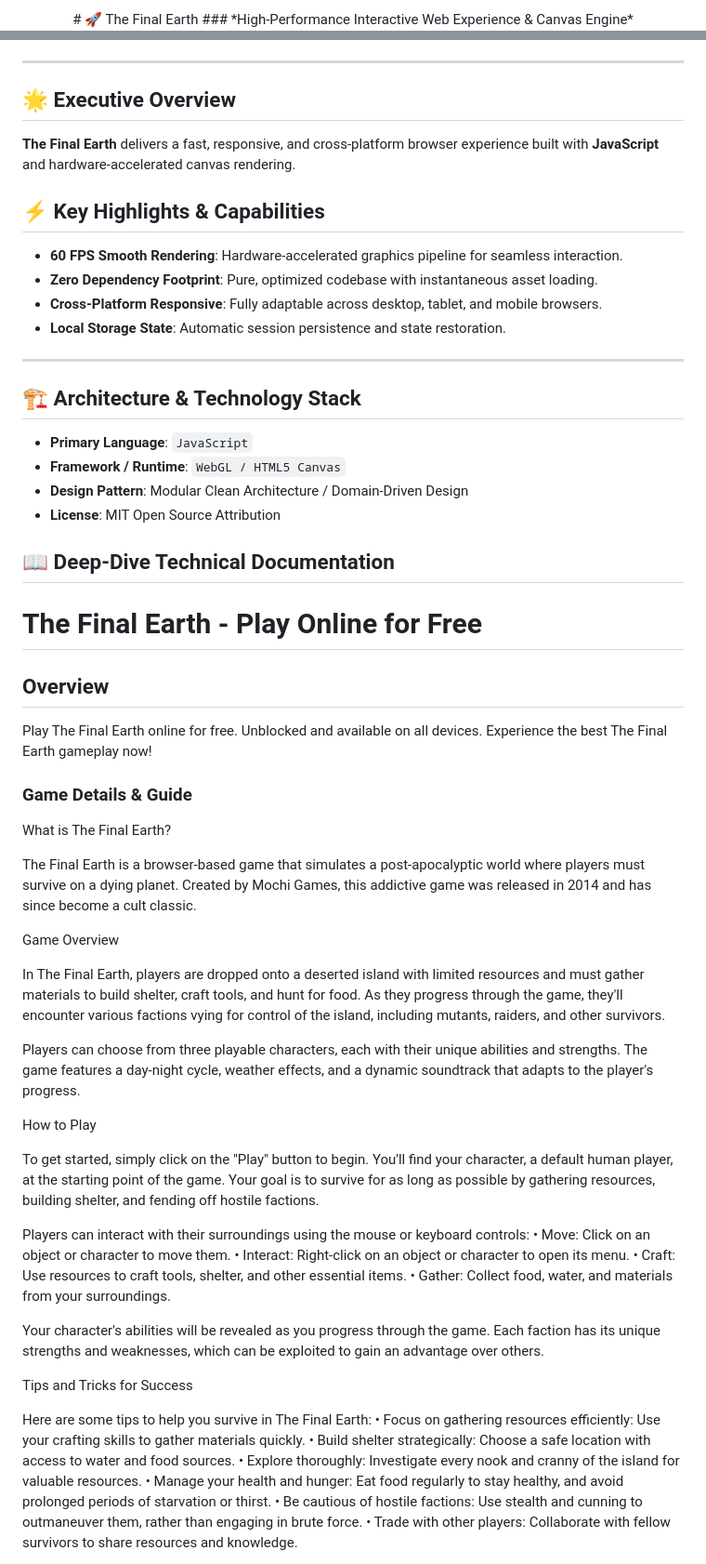
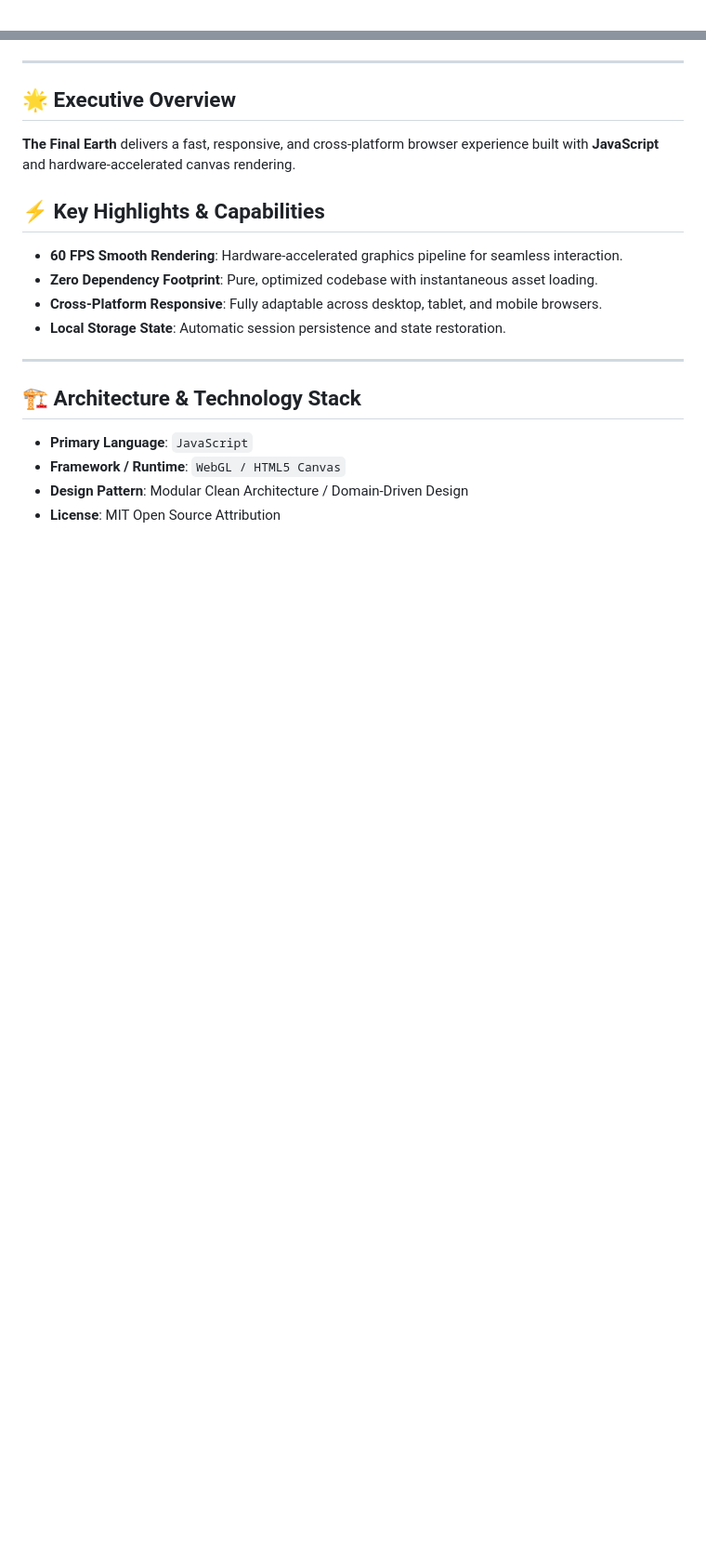
Before and after one commit to hsinidev/the-final-earth, a Markdown page: README.md, 2 parts joined by grey strips. Shown at 93% size. Drawn GitHub-style; blank space fills up the shorter version.

```diff
--- a/README.md
+++ b/README.md
@@ -1,4 +1,2 @@
 <div align="center">
-# 🚀 The Final Earth
-### *High-Performance Interactive Web Experience & Canvas Engine*
 
@@ -13,6 +16,7 @@
 </div>
 
 ---
+
 ## 🌟 Executive Overview
 
 **The Final Earth** delivers a fast, responsive, and cross-platform browser experience built with **JavaScript** and hardware-accelerated canvas rendering.
@@ -25,6 +29,7 @@
 - **Local Storage State**: Automatic session persistence and state restoration.
 
 ---
+
 ## 🏗️ Architecture & Technology Stack
 
 - **Primary Language**: `JavaScript`
@@ -32,51 +37,3 @@
 - **Design Pattern**: Modular Clean Architecture / Domain-Driven Design
 - **License**: MIT Open Source Attribution
 
-## 📖 Deep-Dive Technical Documentation
-
-# The Final Earth - Play Online for Free
-
-## Overview
-Play The Final Earth online for free. Unblocked and available on all devices. Experience the best The Final Earth gameplay now!
-
-### Game Details & Guide
-What is The Final Earth?
-
-
-The Final Earth is a browser-based game that simulates a post-apocalyptic world where players must survive on a dying planet. Created by Mochi Games, this addictive game was released in 2014 and has since become a cult classic.
-
-
-Game Overview
-
-
-In The Final Earth, players are dropped onto a deserted island with limited resources and must gather materials to build shelter, craft tools, and hunt for food. As they progress through the game, they'll encounter various factions vying for control of the island, including mutants, raiders, and other survivors.
-
-Players can choose from three playable characters, each with their unique abilities and strengths. The game features a day-night cycle, weather effects, and a dynamic soundtrack that adapts to the player's progress.
-
-
-How to Play
-
-
-To get started, simply click on the "Play" button to begin. You'll find your character, a default human player, at the starting point of the game. Your goal is to survive for as long as possible by gathering resources, building shelter, and fending off hostile factions.
-
-Players can interact with their surroundings using the mouse or keyboard controls:
-• Move: Click on an object or character to move them.
-• Interact: Right-click on an object or character to open its menu.
-• Craft: Use resources to craft tools, shelter, and other essential items.
-• Gather: Collect food, water, and materials from your surroundings.
-
-Your character's abilities will be revealed as you progress through the game. Each faction has its unique strengths and weaknesses, which can be exploited to gain an advantage over others.
-
-
-Tips and Tricks for Success
-
-
-Here are some tips to help you survive in The Final Earth:
-• Focus on gathering resources efficiently: Use your crafting skills to gather materials quickly.
-• Build shelter strategically: Choose a safe location with access to water and food sources.
-• Explore thoroughly: Investigate every nook and cranny of the island for valuable resources.
-• Manage your health and hunger: Eat food regularly to stay healthy, and avoid prolonged periods of starvation or thirst.
-• Be cautious of hostile factions: Use stealth and cunning to outmaneuver them, rather than engaging in brute force.
-• Trade with other players: Collaborate with fellow survivors to share resources and knowledge.
-
-
```
Also changed, not shown: other parts of README.md (+12 -34 lines).
